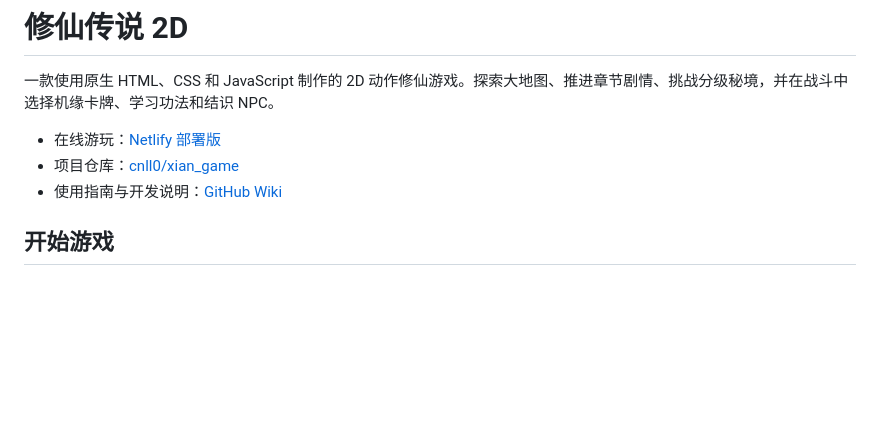
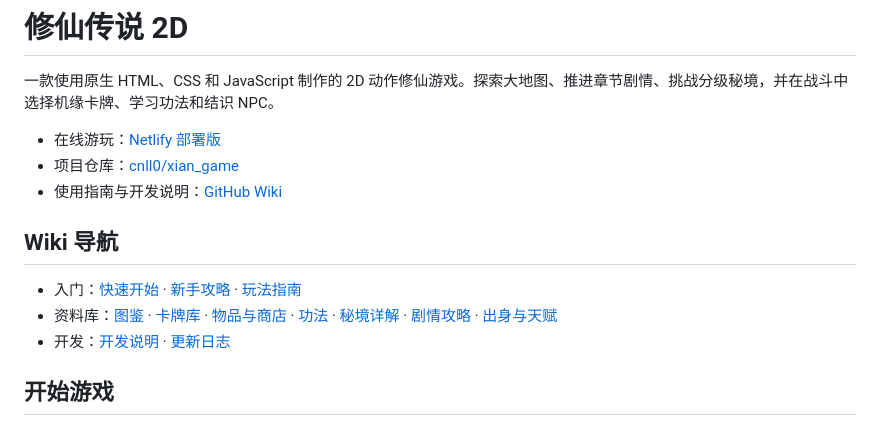
Before and after one commit to cnll0/xian_game, a Markdown page: README.md, the part around the change. Rendered like a GitHub page; blank space fills up the shorter version.

Commit message:
docs: README 增加 Wiki 资料库分页导航（图鉴/卡牌库/物品商店/功法/秘境/剧情/出身天赋/新手攻略）

```diff
--- a/README.md
+++ b/README.md
@@ -5,6 +5,12 @@
 - 在线游玩：[Netlify 部署版](https://xiangame.netlify.app/)
 - 项目仓库：[cnll0/xian_game](https://github.com/cnll0/xian_game)
 - 使用指南与开发说明：[GitHub Wiki](https://github.com/cnll0/xian_game/wiki)
+
+## Wiki 导航
+
+- 入门：[快速开始](https://github.com/cnll0/xian_game/wiki/快速开始) · [新手攻略](https://github.com/cnll0/xian_game/wiki/新手攻略) · [玩法指南](https://github.com/cnll0/xian_game/wiki/玩法指南)
+- 资料库：[图鉴](https://github.com/cnll0/xian_game/wiki/图鉴) · [卡牌库](https://github.com/cnll0/xian_game/wiki/卡牌库) · [物品与商店](https://github.com/cnll0/xian_game/wiki/物品与商店) · [功法](https://github.com/cnll0/xian_game/wiki/功法) · [秘境详解](https://github.com/cnll0/xian_game/wiki/秘境详解) · [剧情攻略](https://github.com/cnll0/xian_game/wiki/剧情攻略) · [出身与天赋](https://github.com/cnll0/xian_game/wiki/出身与天赋)
+- 开发：[开发说明](https://github.com/cnll0/xian_game/wiki/开发说明) · [更新日志](https://github.com/cnll0/xian_game/wiki/更新日志)
 
 ## 开始游戏
 
```
